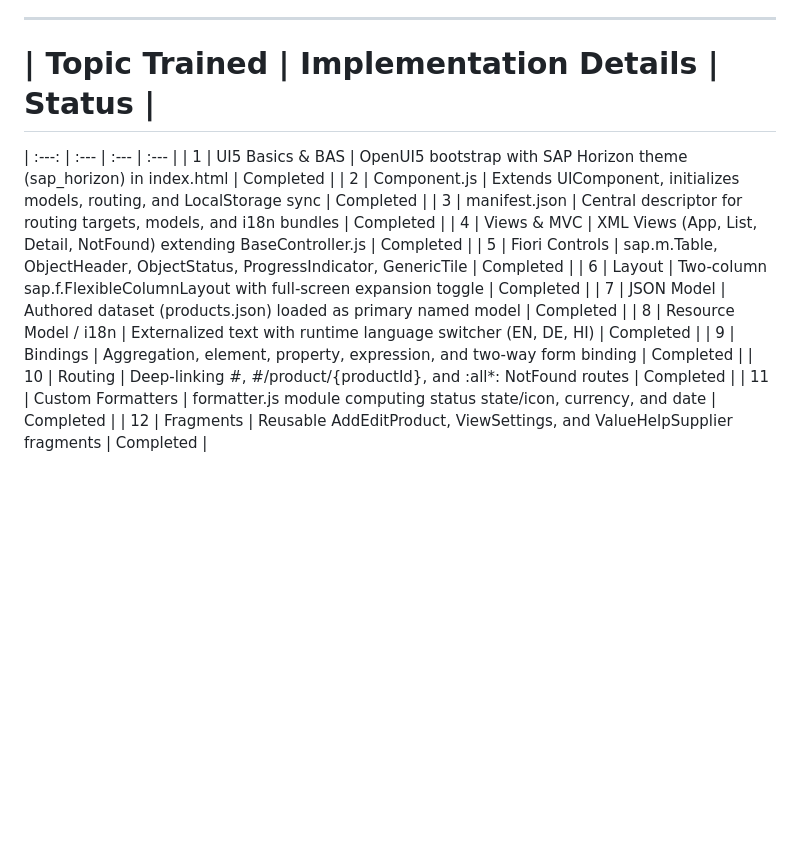
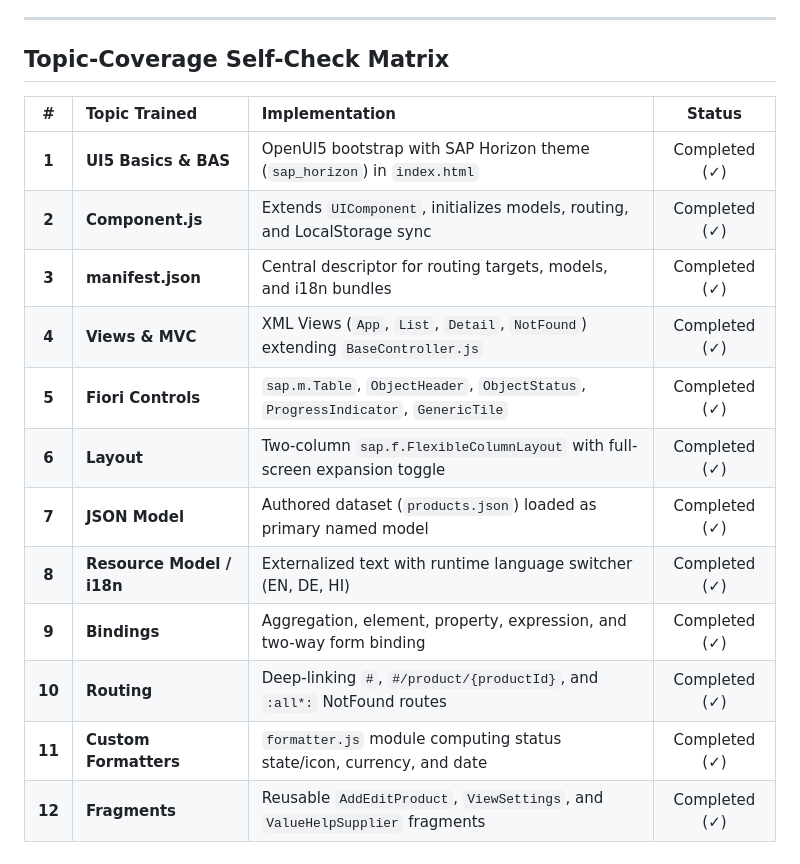
Before and after one commit to SaakshiInc/inventory-portal, a Markdown page: README.md, the part around the change. Drawn GitHub-style; blank space fills up the shorter version.

Commit message:
docs: update Topic-Coverage matrix table in README without icons

```diff
--- a/README.md
+++ b/README.md
@@ -74,17 +74,19 @@ inventory-portal/
 - **Multi-Language & Theme Support**: Runtime localization switching (English, German, Hindi) and Fiori Horizon Light/Dark themes.
 - **Automated QUnit Testing**: Integrated 6 test suites with 19 passing assertions verifying all formatter logic.
 ---
-# | Topic Trained | Implementation Details | Status |
-| :---: | :--- | :--- | :--- |
-| 1 | UI5 Basics & BAS | OpenUI5 bootstrap with SAP Horizon theme (sap_horizon) in index.html | Completed |
-| 2 | Component.js | Extends UIComponent, initializes models, routing, and LocalStorage sync | Completed |
-| 3 | manifest.json | Central descriptor for routing targets, models, and i18n bundles | Completed |
-| 4 | Views & MVC | XML Views (App, List, Detail, NotFound) extending BaseController.js | Completed |
-| 5 | Fiori Controls | sap.m.Table, ObjectHeader, ObjectStatus, ProgressIndicator, GenericTile | Completed |
-| 6 | Layout | Two-column sap.f.FlexibleColumnLayout with full-screen expansion toggle | Completed |
-| 7 | JSON Model | Authored dataset (products.json) loaded as primary named model | Completed |
-| 8 | Resource Model / i18n | Externalized text with runtime language switcher (EN, DE, HI) | Completed |
-| 9 | Bindings | Aggregation, element, property, expression, and two-way form binding | Completed |
-| 10 | Routing | Deep-linking #, #/product/{productId}, and :all*: NotFound routes | Completed |
-| 11 | Custom Formatters | formatter.js module computing status state/icon, currency, and date | Completed |
-| 12 | Fragments | Reusable AddEditProduct, ViewSettings, and ValueHelpSupplier fragments | Completed |
+## Topic-Coverage Self-Check Matrix
+
+| # | Topic Trained | Implementation | Status |
+| :---: | :--- | :--- | :---: |
+| **1** | **UI5 Basics & BAS** | OpenUI5 bootstrap with SAP Horizon theme (`sap_horizon`) in `index.html` | Completed (✓) |
+| **2** | **Component.js** | Extends `UIComponent`, initializes models, routing, and LocalStorage sync | Completed (✓) |
+| **3** | **manifest.json** | Central descriptor for routing targets, models, and i18n bundles | Completed (✓) |
+| **4** | **Views & MVC** | XML Views (`App`, `List`, `Detail`, `NotFound`) extending `BaseController.js` | Completed (✓) |
+| **5** | **Fiori Controls** | `sap.m.Table`, `ObjectHeader`, `ObjectStatus`, `ProgressIndicator`, `GenericTile` | Completed (✓) |
+| **6** | **Layout** | Two-column `sap.f.FlexibleColumnLayout` with full-screen expansion toggle | Completed (✓) |
+| **7** | **JSON Model** | Authored dataset (`products.json`) loaded as primary named model | Completed (✓) |
+| **8** | **Resource Model / i18n** | Externalized text with runtime language switcher (EN, DE, HI) | Completed (✓) |
+| **9** | **Bindings** | Aggregation, element, property, expression, and two-way form binding | Completed (✓) |
+| **10** | **Routing** | Deep-linking `#`, `#/product/{productId}`, and `:all*:` NotFound routes | Completed (✓) |
+| **11** | **Custom Formatters** | `formatter.js` module computing status state/icon, currency, and date | Completed (✓) |
+| **12** | **Fragments** | Reusable `AddEditProduct`, `ViewSettings`, and `ValueHelpSupplier` fragments | Completed (✓) |
```
